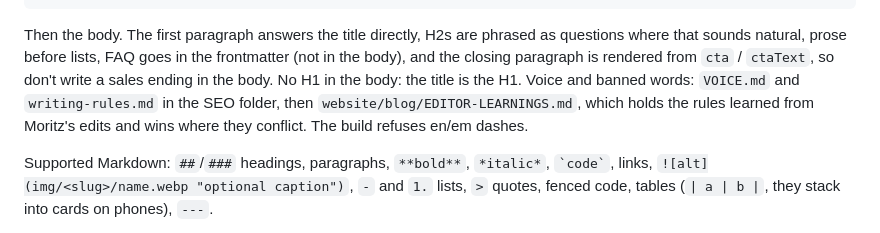
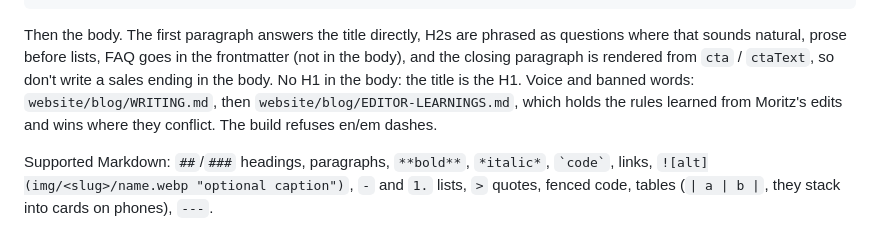
Before and after one commit to moritzjuliankrause/Transcriber, a Markdown page: website/blog/README.md, the part around the change. Rendered like a GitHub page.

Commit message:
Blog: writing rules in the repo (WRITING.md) so cloud sessions can read them
Co-Authored-By: Claude Fable 5.1 <noreply@anthropic.com>

```diff
--- a/website/blog/README.md
+++ b/website/blog/README.md
@@ -50,9 +50,9 @@ faq:                        # optional, 4 to 8 entries, rendered as an accordion
 Then the body. The first paragraph answers the title directly, H2s are phrased as questions where
 that sounds natural, prose before lists, FAQ goes in the frontmatter (not in the body), and the
 closing paragraph is rendered from `cta` / `ctaText`, so don't write a sales ending in the body.
-No H1 in the body: the title is the H1. Voice and banned words: `VOICE.md` and `writing-rules.md`
-in the SEO folder, then `website/blog/EDITOR-LEARNINGS.md`, which holds the rules learned from
-Moritz's edits and wins where they conflict. The build refuses en/em dashes.
+No H1 in the body: the title is the H1. Voice and banned words: `website/blog/WRITING.md`, then
+`website/blog/EDITOR-LEARNINGS.md`, which holds the rules learned from Moritz's edits and wins where
+they conflict. The build refuses en/em dashes.
 
 Supported Markdown: `##`/`###` headings, paragraphs, `**bold**`, `*italic*`, `` `code` ``, links,
 `![alt](img/<slug>/name.webp "optional caption")`, `-` and `1.` lists, `>` quotes, fenced code,
```
Also changed, not shown: website/blog/WRITING.md (added, +60 -0 lines).
